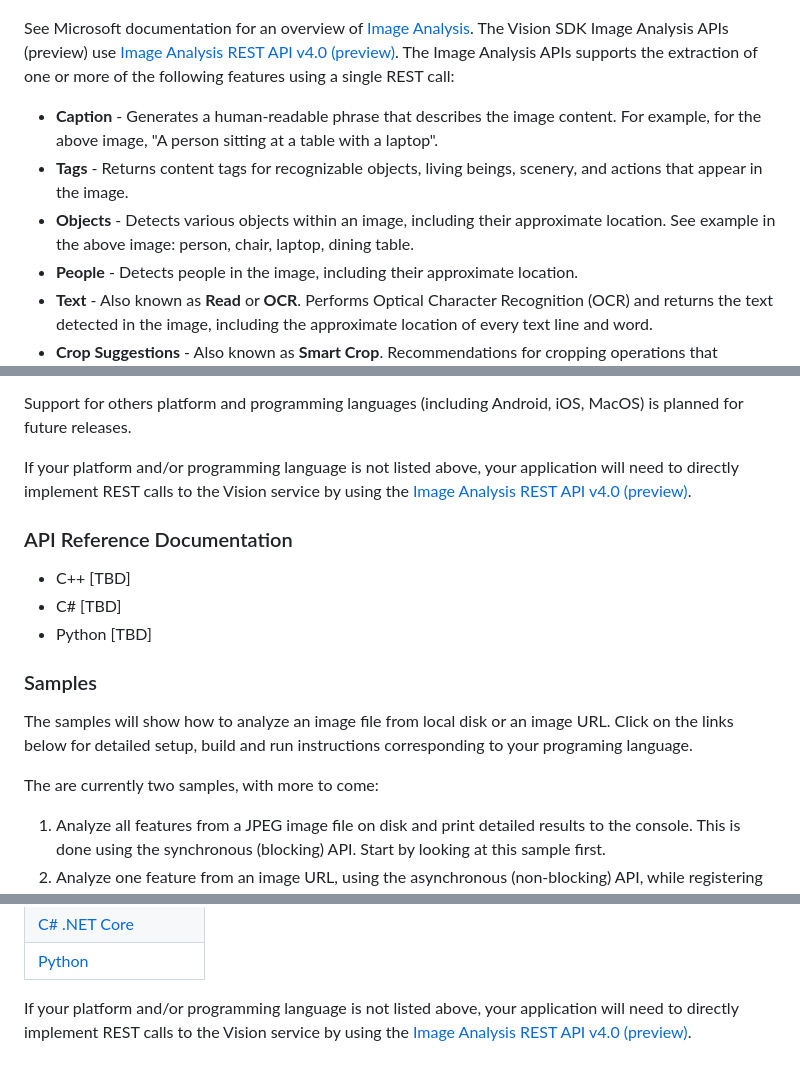
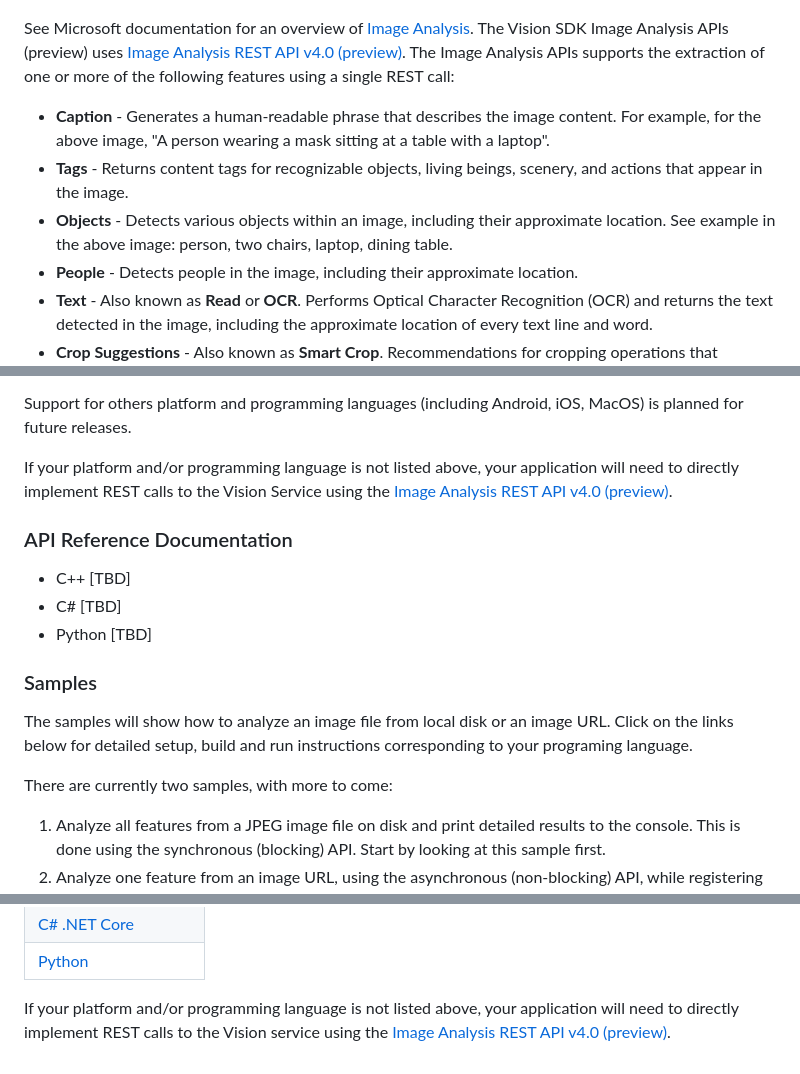
Before and after one commit to Azure-Samples/azure-ai-vision-sdk, a Markdown page: README.md, 3 parts joined by grey strips. Drawn GitHub-style.

```diff
--- a/README.md
+++ b/README.md
@@ -49,11 +49,11 @@ Alternatively, you can contact Microsoft's Vision SDK development team directly
 
 ![GitHub Logo](docs/image-analysis/image-analysis-results.png)
 
-See Microsoft documentation for an overview of [Image Analysis](https://learn.microsoft.com/azure/cognitive-services/computer-vision/overview-image-analysis). The Vision SDK Image Analysis APIs (preview) use [Image Analysis REST API v4.0 (preview)](docs/image-analysis/Image-Analysis-2023-02-01-preview-API-doc.md). The Image Analysis APIs supports the extraction of one or more of the following features using a single REST call:
+See Microsoft documentation for an overview of [Image Analysis](https://learn.microsoft.com/azure/cognitive-services/computer-vision/overview-image-analysis). The Vision SDK Image Analysis APIs (preview) uses [Image Analysis REST API v4.0 (preview)](docs/image-analysis/Image-Analysis-2023-02-01-preview-API-doc.md). The Image Analysis APIs supports the extraction of one or more of the following features using a single REST call:
 
-* **Caption** - Generates a human-readable phrase that describes the image content. For example, for the above image, "A person sitting at a table with a laptop".
+* **Caption** - Generates a human-readable phrase that describes the image content. For example, for the above image, "A person wearing a mask sitting at a table with a laptop".
 * **Tags** - Returns content tags for recognizable objects, living beings, scenery, and actions that appear in the image.
-* **Objects** - Detects various objects within an image, including their approximate location. See example in the above image: person, chair, laptop, dining table.
+* **Objects** - Detects various objects within an image, including their approximate location. See example in the above image: person, two chairs, laptop, dining table.
 * **People** - Detects people in the image, including their approximate location.
 * **Text** - Also known as **Read** or **OCR**. Performs Optical Character Recognition (OCR) and returns the text detected in the image, including the approximate location of every text line and word.
 * **Crop Suggestions** - Also known as **Smart Crop**. Recommendations for cropping operations that preserve content (e.g. for thumbnail generation).
@@ -75,7 +75,7 @@ At the moment the SDK is available for the following platforms and programming l
 
 Support for others platform and programming languages (including Android, iOS, MacOS) is planned for future releases.
 
-If your platform and/or programming language is not listed above, your application will need to directly implement REST calls to the Vision service by using the [Image Analysis REST API v4.0 (preview)](docs/image-analysis/Image-Analysis-2023-02-01-preview-API-doc.md).
+If your platform and/or programming language is not listed above, your application will need to directly implement REST calls to the Vision Service using the [Image Analysis REST API v4.0 (preview)](docs/image-analysis/Image-Analysis-2023-02-01-preview-API-doc.md).
 
 ### API Reference Documentation
 
@@ -87,7 +87,7 @@ If your platform and/or programming language is not listed above, your applicati
 
 The samples will show how to analyze an image file from local disk or an image URL. Click on the links below for detailed setup, build and run instructions corresponding to your programing language.
 
-The are currently two samples, with more to come:
+There are currently two samples, with more to come:
 
 1. Analyze all features from a JPEG image file on disk and print detailed results to the console. This is done using the synchronous (blocking) API. Start by looking at this sample first.
 1. Analyze one feature from an image URL, using the asynchronous (non-blocking) API, while registering for an event to get the analysis results.
@@ -100,4 +100,4 @@ Click on the link below corresponding to programing language:
 | [C# .NET Core](samples/csharp/image-analysis/dotnetcore) |
 | [Python](samples/python/image-analysis) |
 
-If your platform and/or programming language is not listed above, your application will need to directly implement REST calls to the Vision service by using the [Image Analysis REST API v4.0 (preview)](docs/image-analysis/Image-Analysis-2023-02-01-preview-API-doc.md).
+If your platform and/or programming language is not listed above, your application will need to directly implement REST calls to the Vision service using the [Image Analysis REST API v4.0 (preview)](docs/image-analysis/Image-Analysis-2023-02-01-preview-API-doc.md).
```
Also changed, not shown: 1 other file.
